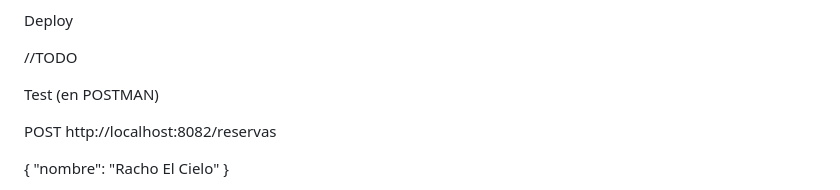
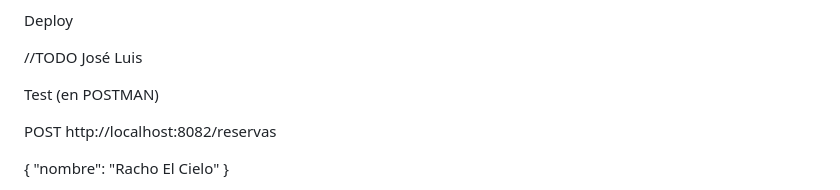
Before and after one commit to JoseLuisVB001/diploCloudGeoService, a Markdown page: README.md, the part around the change. GitHub-like rendering.

```diff
--- a/README.md
+++ b/README.md
@@ -25,7 +25,7 @@ Instrucciones para ejecutar el proyecto
 
 Deploy
 
-//TODO
+//TODO José Luis
 
 Test (en POSTMAN)
 
```
